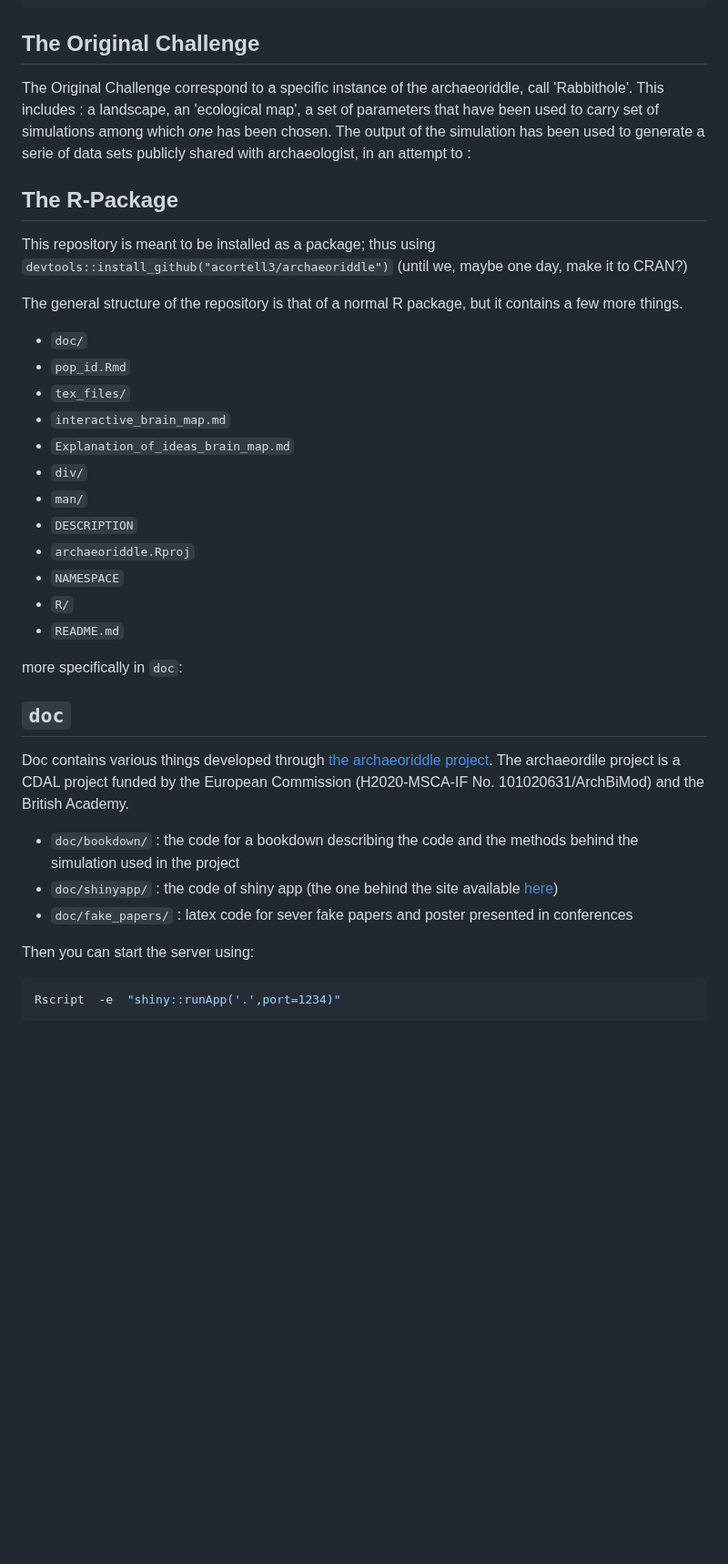
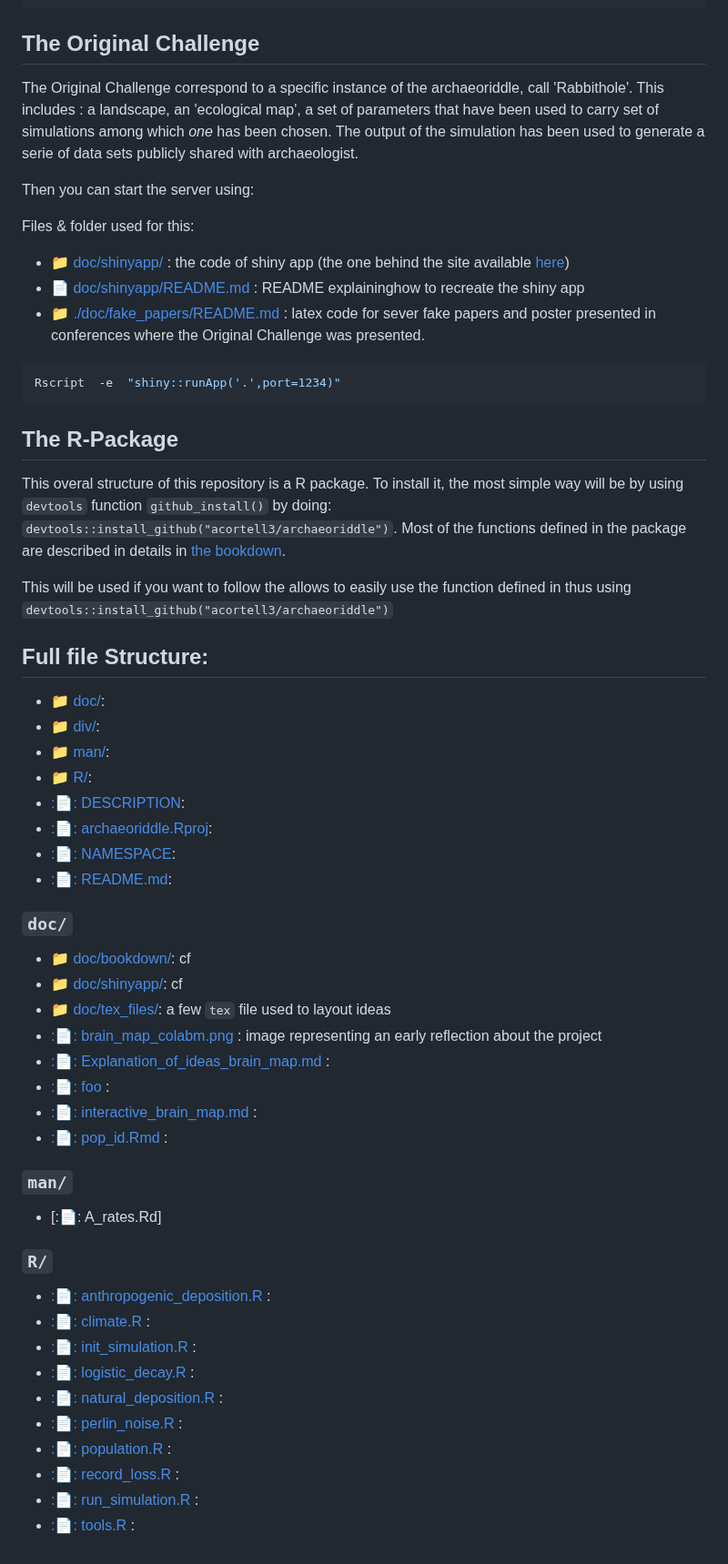
Before and after one commit to acortell3/archaeoriddle, a Markdown page: README.md, the part around one of its changes. Shown at 91% size. Rendered like a GitHub page; blank space fills up the shorter version.

Commit message:
starting updating the readme

````diff
--- a/README.md
+++ b/README.md
@@ -39,44 +39,67 @@ bookdown::render_book(".", output_dir = "/var/www/html/archaeoriddle/")
 
 ## The Original Challenge
 
-The Original Challenge correspond to a specific instance of the archaeoriddle, call 'Rabbithole'. This includes : a landscape, an 'ecological map', a set of parameters that have been used to carry set of simulations among which  _one_ has been chosen. The output of the simulation has been used to generate a serie of data sets publicly shared with archaeologist, in an attempt to :
+The Original Challenge correspond to a specific instance of the archaeoriddle, call 'Rabbithole'. This includes : a landscape, an 'ecological map', a set of parameters that have been used to carry set of simulations among which  _one_ has been chosen. The output of the simulation has been used to generate a serie of data sets publicly shared with archaeologist.
 
+Then you can start the server using:
+
+Files & folder used for this:
+
+- [:file_folder: doc/shinyapp/]() : the code of  shiny app (the one behind the site available [here](https://theia.arch.cam.ac.uk/archaeoriddle))
+- [📄 doc/shinyapp/README.md]() : README explaininghow to recreate the shiny app
+- [:file_folder: ./doc/fake_papers/README.md]() :  latex code for sever fake papers and poster presented in conferences where the Original Challenge was presented.
+
+```bash
+Rscript  -e  "shiny::runApp('.',port=1234)"
+```
 
 
 ## The R-Package
 
-This repository is meant to be installed as a package; thus using `devtools::install_github("acortell3/archaeoriddle")` (until we, maybe one day, make it to CRAN?)
+This overal structure of this repository is a R package.
+To install it, the most simple way will be by using `devtools` function `github_install()` by doing: `devtools::install_github("acortell3/archaeoriddle")`.
+Most of the functions defined in the package are described in details in [the bookdown](https://www.thearchaeoriddle).
+
+This will be used if you want to follow the  allows to easily use the function defined in  thus using `devtools::install_github("acortell3/archaeoriddle")`
 
 
-The general structure of the repository is that of a normal R package, but it contains a few more things.
-
-- `doc/`
-- `pop_id.Rmd`
-- `tex_files/`
-- `interactive_brain_map.md`
-- `Explanation_of_ideas_brain_map.md`
-- `div/`
-- `man/`
-- `DESCRIPTION`
-- `archaeoriddle.Rproj`
-- `NAMESPACE`
-- `R/`
-- `README.md`
-
-more specifically in `doc`:
 
 
-## `doc`
+## Full file Structure:
 
-Doc contains various things developed through [the archaeoriddle project](https://theia.arch.cam.ac.uk/archaeoriddle). The archaeordile project is a CDAL project funded by the European Commission (H2020-MSCA-IF No. 101020631/ArchBiMod) and the British Academy.
-
-- `doc/bookdown/` : the code for a  bookdown describing the code and the methods behind the simulation used in the project
-- `doc/shinyapp/` : the code of  shiny app (the one behind the site available [here](https://theia.arch.cam.ac.uk/archaeoriddle))
-- `doc/fake_papers/` :  latex code for sever fake papers and poster presented in conferences
+- [:file_folder: doc/](./doc/):
+- [:file_folder: div/](./div/):
+- [:file_folder: man/](./man/):
+- [:file_folder: R/](.R/):
+- [:📄: DESCRIPTION]():
+- [:📄: archaeoriddle.Rproj]():
+- [:📄: NAMESPACE]():
+- [:📄: README.md]():
 
 
-Then you can start the server using:
+### `doc/`
 
-```bash
-Rscript  -e  "shiny::runApp('.',port=1234)"
-```
+- [:file_folder: doc/bookdown/](./doc/bookdown/): cf
+- [:file_folder: doc/shinyapp/](./doc/shinyapp/): cf
+- [:file_folder: doc/tex_files/](./doc/tex_files/): a few `tex` file used to layout ideas
+- [:📄: brain_map_colabm.png]() : image representing an early reflection about the project
+- [:📄: Explanation_of_ideas_brain_map.md]() :
+- [:📄: foo]() :
+- [:📄: interactive_brain_map.md]() :
+- [:📄: pop_id.Rmd]() :
+
+### `man/`
+- [:📄: A_rates.Rd]
+
+### `R/`
+
+- [:📄: anthropogenic_deposition.R]() :
+- [:📄: climate.R]() :
+- [:📄: init_simulation.R]() :
+- [:📄: logistic_decay.R]() :
+- [:📄: natural_deposition.R]() :
+- [:📄: perlin_noise.R]() :
+- [:📄: population.R]() :
+- [:📄: record_loss.R]() :
+- [:📄: run_simulation.R]() :
+- [:📄: tools.R]() :
````
Also changed, not shown: other parts of README.md (+6 -6 lines).
